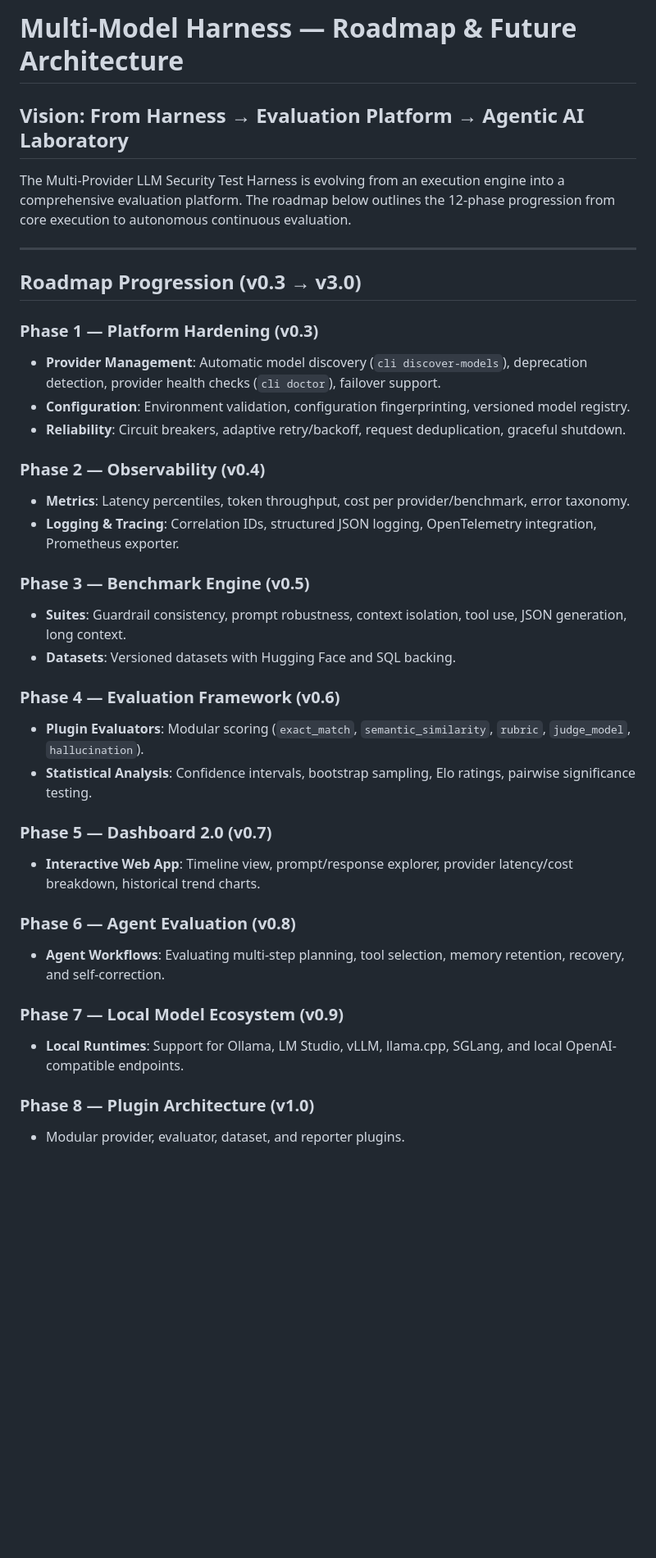
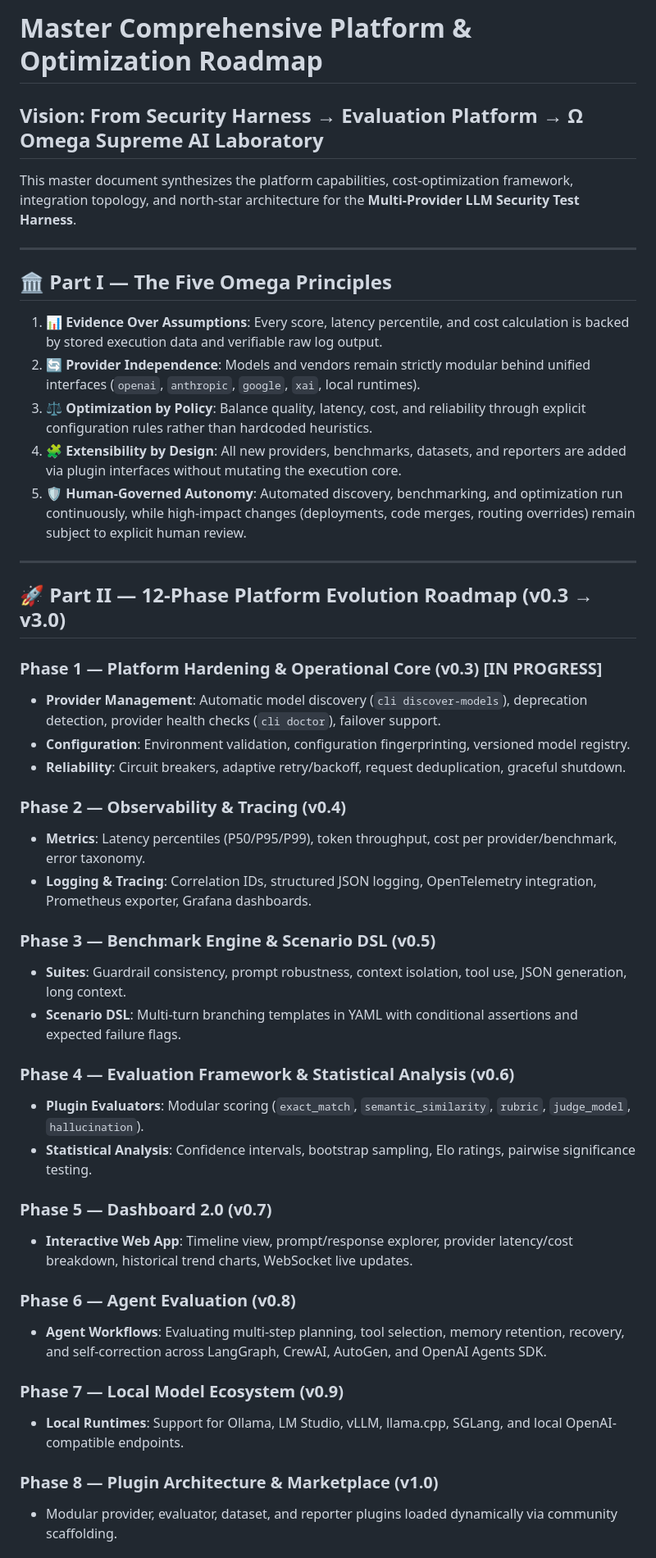
Before and after one commit to izkaedi-ui/multi-model-harness, a Markdown page: ROADMAP.md, the part around one of its changes. Shown at 82% size. GitHub-like rendering; blank space fills up the shorter version.

```diff
--- a/ROADMAP.md
+++ b/ROADMAP.md
@@ -1,39 +1,49 @@
-# Multi-Model Harness — Roadmap & Future Architecture
+# Master Comprehensive Platform & Optimization Roadmap
 
-## Vision: From Harness → Evaluation Platform → Agentic AI Laboratory
+## **Vision: From Security Harness → Evaluation Platform → Ω Omega Supreme AI Laboratory**
 
-The Multi-Provider LLM Security Test Harness is evolving from an execution engine into a comprehensive evaluation platform. The roadmap below outlines the 12-phase progression from core execution to autonomous continuous evaluation.
+This master document synthesizes the platform capabilities, cost-optimization framework, integration topology, and north-star architecture for the **Multi-Provider LLM Security Test Harness**.
 
 ---
 
-## Roadmap Progression (v0.3 → v3.0)
+## 🏛️ Part I — The Five Omega Principles
 
-### Phase 1 — Platform Hardening (v0.3)
+1. 📊 **Evidence Over Assumptions**: Every score, latency percentile, and cost calculation is backed by stored execution data and verifiable raw log output.
+2. 🔄 **Provider Independence**: Models and vendors remain strictly modular behind unified interfaces (`openai`, `anthropic`, `google`, `xai`, local runtimes).
+3. ⚖️ **Optimization by Policy**: Balance quality, latency, cost, and reliability through explicit configuration rules rather than hardcoded heuristics.
+4. 🧩 **Extensibility by Design**: All new providers, benchmarks, datasets, and reporters are added via plugin interfaces without mutating the execution core.
+5. 🛡️ **Human-Governed Autonomy**: Automated discovery, benchmarking, and optimization run continuously, while high-impact changes (deployments, code merges, routing overrides) remain subject to explicit human review.
+
+---
+
+## 🚀 Part II — 12-Phase Platform Evolution Roadmap (v0.3 → v3.0)
+
+### Phase 1 — Platform Hardening & Operational Core (v0.3) [IN PROGRESS]
 - **Provider Management**: Automatic model discovery (`cli discover-models`), deprecation detection, provider health checks (`cli doctor`), failover support.
 - **Configuration**: Environment validation, configuration fingerprinting, versioned model registry.
 - **Reliability**: Circuit breakers, adaptive retry/backoff, request deduplication, graceful shutdown.
 
-### Phase 2 — Observability (v0.4)
-- **Metrics**: Latency percentiles, token throughput, cost per provider/benchmark, error taxonomy.
-- **Logging & Tracing**: Correlation IDs, structured JSON logging, OpenTelemetry integration, Prometheus exporter.
+### Phase 2 — Observability & Tracing (v0.4)
+- **Metrics**: Latency percentiles (P50/P95/P99), token throughput, cost per provider/benchmark, error taxonomy.
+- **Logging & Tracing**: Correlation IDs, structured JSON logging, OpenTelemetry integration, Prometheus exporter, Grafana dashboards.
 
-### Phase 3 — Benchmark Engine (v0.5)
+### Phase 3 — Benchmark Engine & Scenario DSL (v0.5)
 - **Suites**: Guardrail consistency, prompt robustness, context isolation, tool use, JSON generation, long context.
-- **Datasets**: Versioned datasets with Hugging Face and SQL backing.
+- **Scenario DSL**: Multi-turn branching templates in YAML with conditional assertions and expected failure flags.
 
-### Phase 4 — Evaluation Framework (v0.6)
+### Phase 4 — Evaluation Framework & Statistical Analysis (v0.6)
 - **Plugin Evaluators**: Modular scoring (`exact_match`, `semantic_similarity`, `rubric`, `judge_model`, `hallucination`).
 - **Statistical Analysis**: Confidence intervals, bootstrap sampling, Elo ratings, pairwise significance testing.
 
 ### Phase 5 — Dashboard 2.0 (v0.7)
-- **Interactive Web App**: Timeline view, prompt/response explorer, provider latency/cost breakdown, historical trend charts.
+- **Interactive Web App**: Timeline view, prompt/response explorer, provider latency/cost breakdown, historical trend charts, WebSocket live updates.
 
 ### Phase 6 — Agent Evaluation (v0.8)
-- **Agent Workflows**: Evaluating multi-step planning, tool selection, memory retention, recovery, and self-correction.
+- **Agent Workflows**: Evaluating multi-step planning, tool selection, memory retention, recovery, and self-correction across LangGraph, CrewAI, AutoGen, and OpenAI Agents SDK.
 
 ### Phase 7 — Local Model Ecosystem (v0.9)
 - **Local Runtimes**: Support for Ollama, LM Studio, vLLM, llama.cpp, SGLang, and local OpenAI-compatible endpoints.
 
-### Phase 8 — Plugin Architecture (v1.0)
-- Modular provider, evaluator, dataset, and reporter plugins.
+### Phase 8 — Plugin Architecture & Marketplace (v1.0)
+- Modular provider, evaluator, dataset, and reporter plugins loaded dynamically via community scaffolding.
 
```
Also changed, not shown: other parts of ROADMAP.md (+58 -19 lines).
